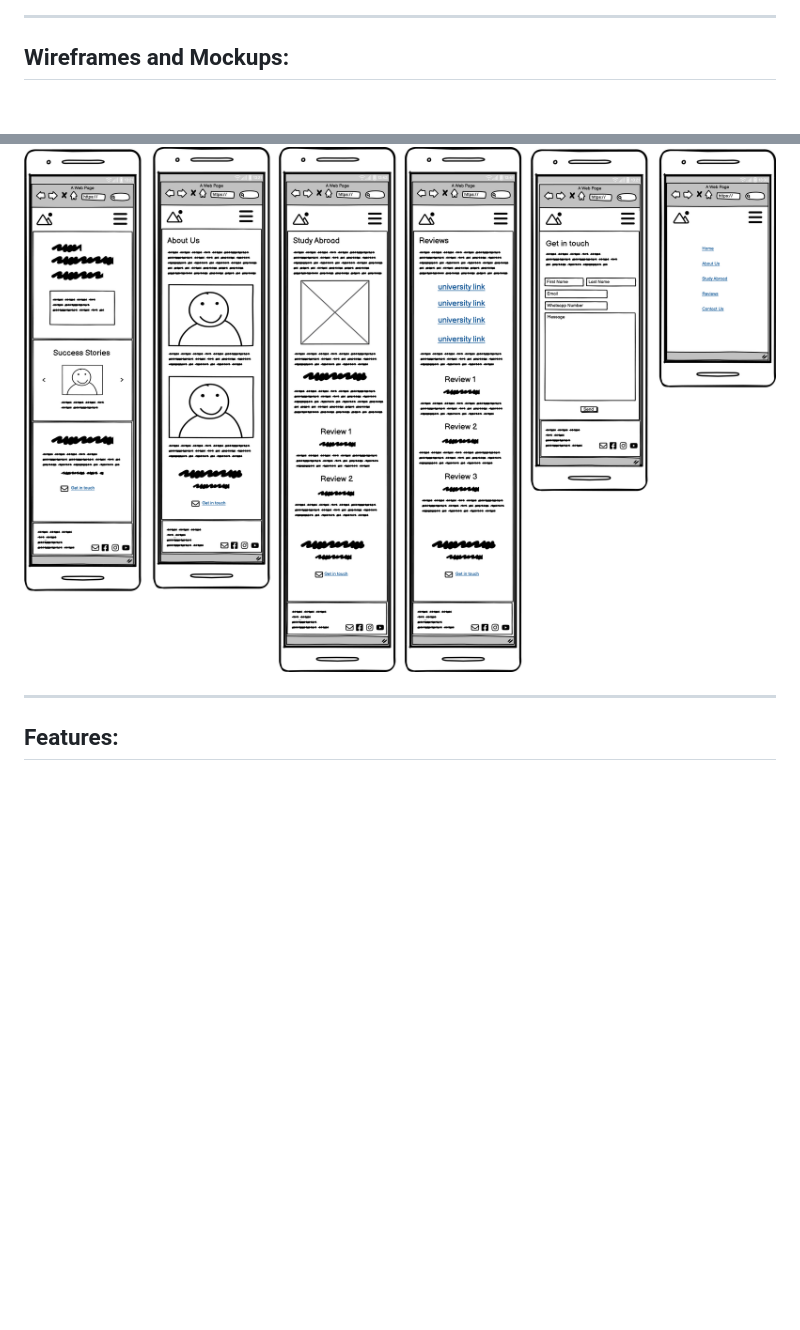
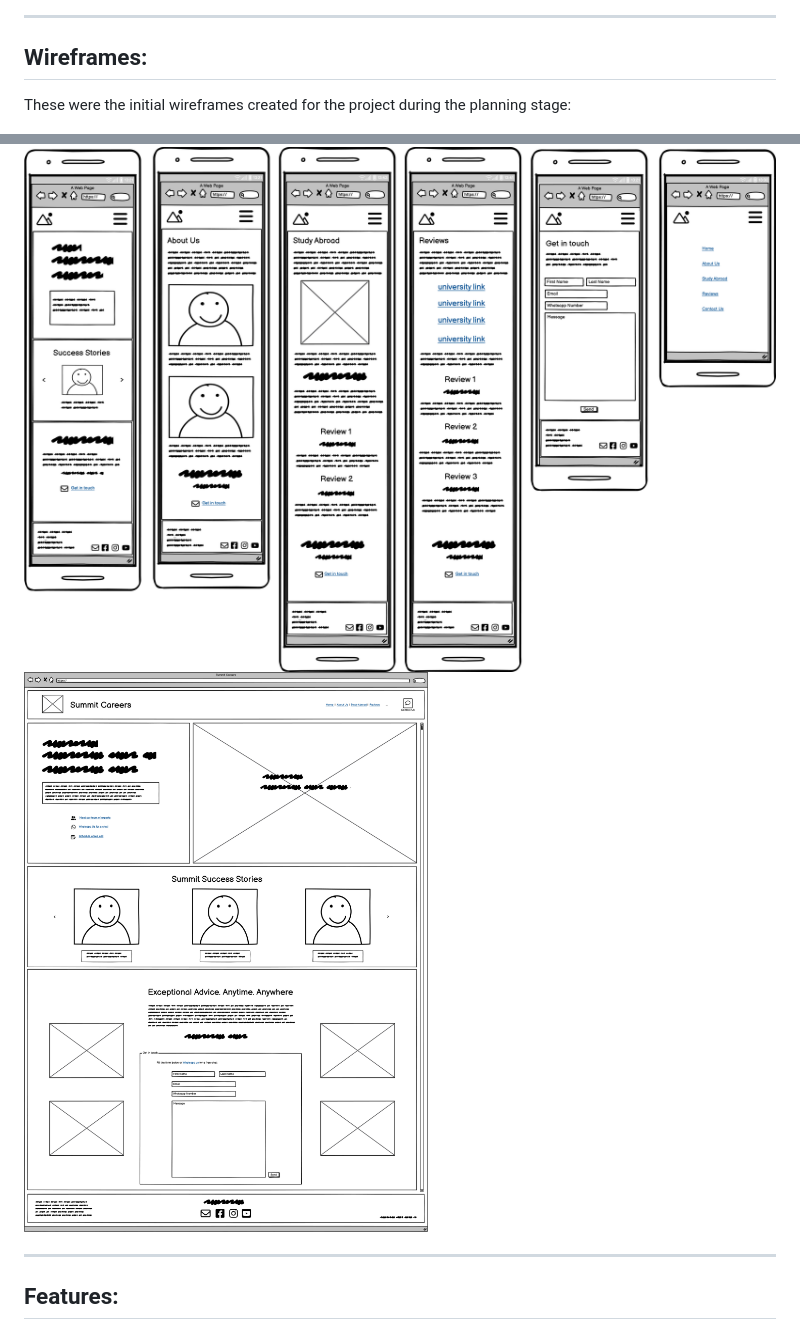
Before and after one commit to Code-Institute-Submissions/tarahwaters-milestone-project1, a Markdown page: README.md, 2 parts joined by grey strips. Drawn GitHub-style; pictures changed too: documentation/readme/large-screen-wireframe-home.png (added); blank space fills up the shorter version.

Commit message:
Upload large device wireframe and add to wireframe section

```diff
--- a/README.md
+++ b/README.md
@@ -148,8 +148,13 @@ Then an alternative was tested after DevTools suggested a more user friendly con
 
 ---
 
-## Wireframes and Mockups:
+## Wireframes:
+
+These were the initial wireframes created for the project during the planning stage:
+
 ![Mobile Device Wireframes for all pages](/documentation/readme/mobile-device-wireframe-allpages.png "Mobile device wireframes for all pages")
+![Large Device Wireframe for home page](/documentation/readme/large-screen-wireframe-home.png "Large device wireframe for home page")
+
 
 
 ------
```
